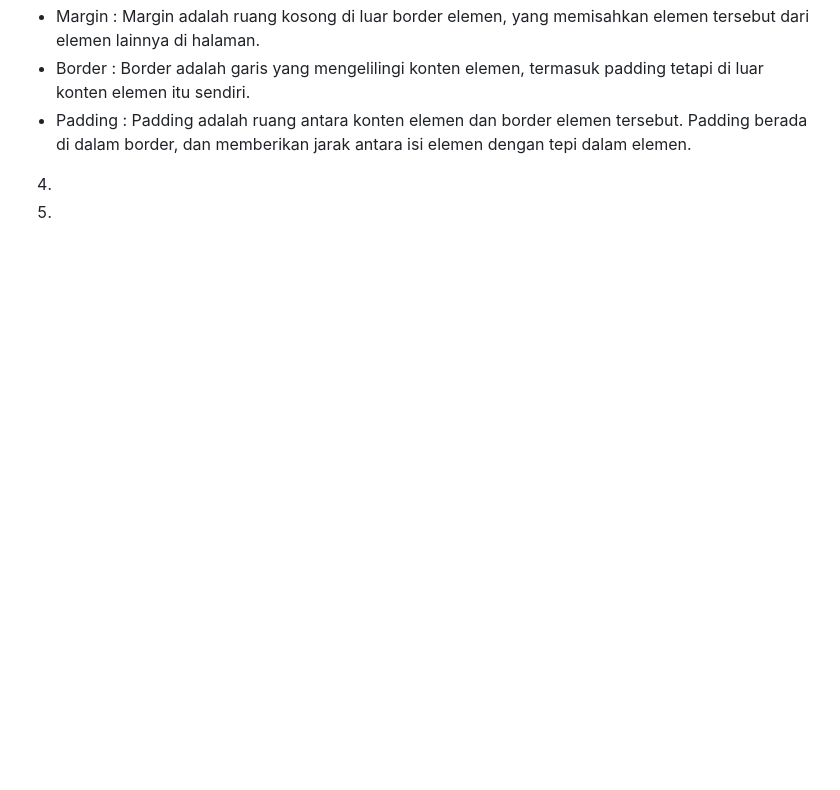
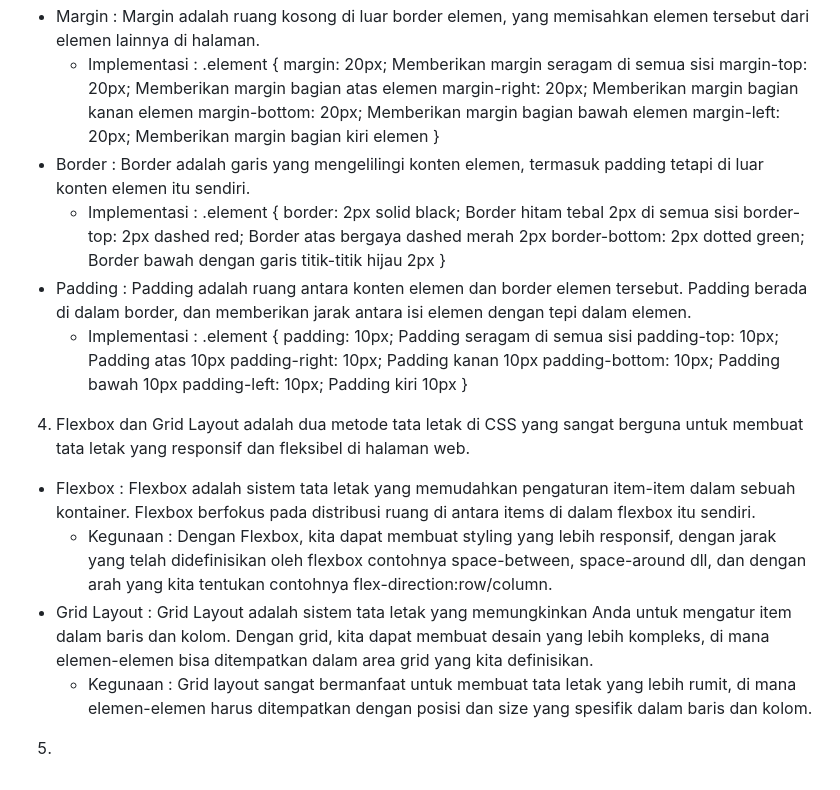
Before and after one commit to rRaffiDH/checkoutify, a Markdown page: Readme.MD, the part around one of its changes. GitHub-like rendering; blank space fills up the shorter version.

Commit message:
Modified README for tugas 5

```diff
--- a/Readme.MD
+++ b/Readme.MD
@@ -164,7 +164,38 @@ Screenshots
   - CSS BOX MODEL
   ![box_model](assets/box_model.png)
   - Margin : Margin adalah ruang kosong di luar border elemen, yang memisahkan elemen tersebut dari elemen lainnya di halaman.
+    - Implementasi :
+      .element {
+        margin: 20px; Memberikan margin seragam di semua sisi
+        margin-top: 20px; Memberikan margin bagian atas elemen
+        margin-right: 20px; Memberikan margin bagian kanan elemen
+        margin-bottom: 20px; Memberikan margin bagian bawah elemen
+        margin-left: 20px; Memberikan margin bagian kiri elemen
+      }
   - Border : Border adalah garis yang mengelilingi konten elemen, termasuk padding tetapi di luar konten elemen itu sendiri.
+    - Implementasi :
+      .element {
+          border: 2px solid black;  Border hitam tebal 2px di semua sisi
+          border-top: 2px dashed red;  Border atas bergaya dashed merah 2px
+          border-bottom: 2px dotted green; Border bawah dengan garis titik-titik hijau 2px
+      }
   - Padding : Padding adalah ruang antara konten elemen dan border elemen tersebut. Padding berada di dalam border, dan memberikan jarak antara isi elemen dengan tepi dalam elemen.
-4.
+    - Implementasi :
+      .element {
+        padding: 10px; Padding seragam di semua sisi
+        padding-top: 10px; Padding atas 10px
+        padding-right: 10px; Padding kanan 10px
+        padding-bottom: 10px; Padding bawah 10px
+        padding-left: 10px; Padding kiri 10px
+      }
+
+
+4. Flexbox dan Grid Layout adalah dua metode tata letak di CSS yang sangat berguna untuk membuat tata letak yang responsif dan fleksibel di halaman web.
+  - Flexbox : Flexbox adalah sistem tata letak yang memudahkan pengaturan item-item dalam sebuah kontainer. Flexbox berfokus pada distribusi ruang di antara items di dalam flexbox itu sendiri.
+    - Kegunaan :
+      Dengan Flexbox, kita dapat membuat styling yang lebih responsif, dengan jarak yang telah didefinisikan oleh flexbox contohnya space-between, space-around dll, dan dengan arah yang kita tentukan contohnya flex-direction:row/column.
+  - Grid Layout : Grid Layout adalah sistem tata letak yang memungkinkan Anda untuk mengatur item dalam baris dan kolom. Dengan grid, kita dapat membuat desain yang lebih kompleks, di mana elemen-elemen bisa ditempatkan dalam area grid yang kita definisikan.
+    - Kegunaan :
+      Grid layout sangat bermanfaat untuk membuat tata letak yang lebih rumit, di mana elemen-elemen harus ditempatkan dengan posisi dan size yang spesifik dalam baris dan kolom.
+
 5.
```
Also changed, not shown: other parts of Readme.MD (+2 -2 lines).
